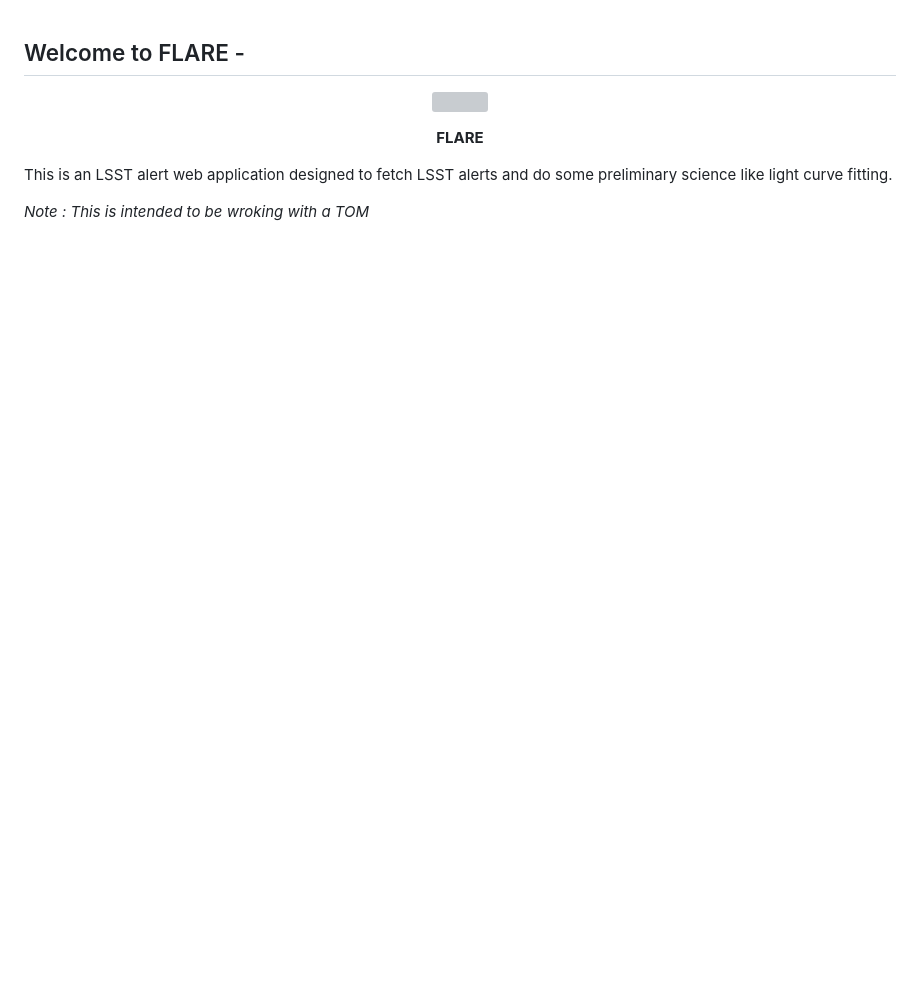
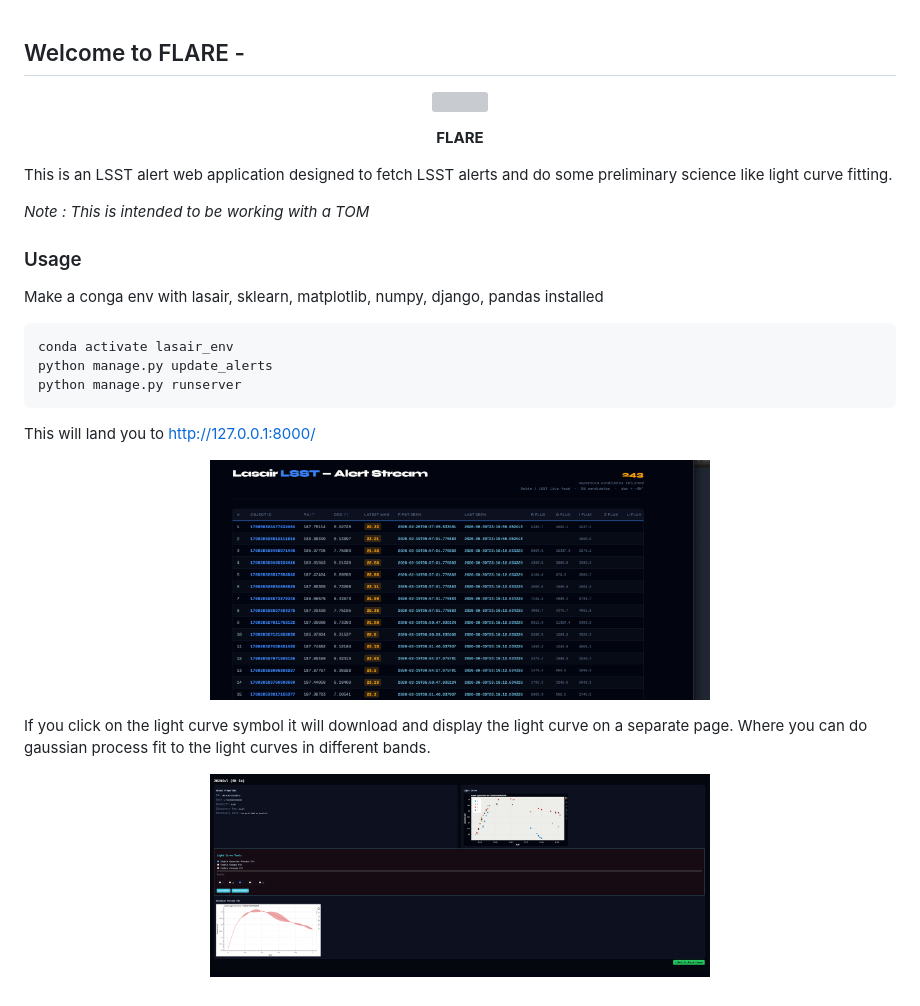
Before and after one commit to Knights-Templars/lasair-alert-standalone, a Markdown page: README.md, the part around the change. Rendered like a GitHub page; pictures changed too: landing_page.png (added), light_curve_page.png (added); blank space fills up the shorter version; grey boxes are pictures that could not be loaded.

Commit message:
Added basic instructions

````diff
--- a/README.md
+++ b/README.md
@@ -10,4 +10,30 @@
 
 This is an LSST alert web application designed to fetch LSST alerts and do some preliminary science like light curve fitting.
 
-_Note : This is intended to be wroking with a TOM_
+_Note : This is intended to be working with a TOM_
+
+### Usage
+Make a conga env with lasair, sklearn, matplotlib, numpy, django, pandas installed
+```
+conda activate lasair_env
+python manage.py update_alerts
+python manage.py runserver
+```
+This will land you to http://127.0.0.1:8000/
+
+<p align="center">
+  <img src="landing_page.png" width="500"/>
+</p>
+
+<p align="center">
+</p>
+
+If you click on the light curve symbol it will download and display the light curve on a separate page.
+Where you can do gaussian process fit to the light curves in different bands.
+
+<p align="center">
+  <img src="light_curve_page.png" width="500"/>
+</p>
+
+<p align="center">
+</p>
````
